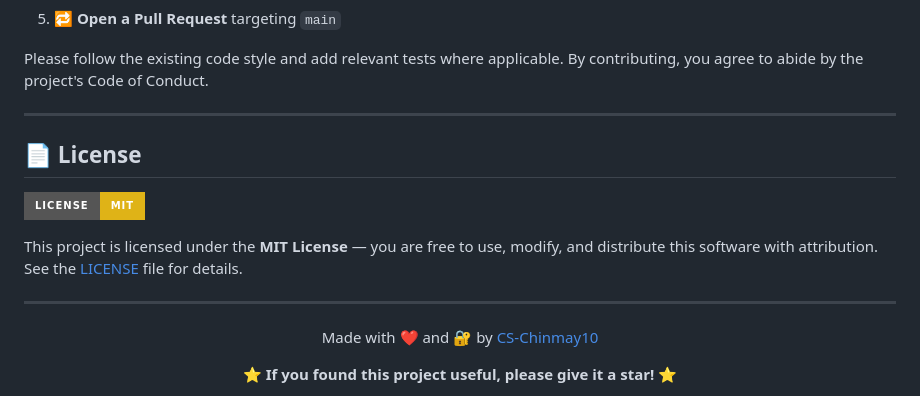
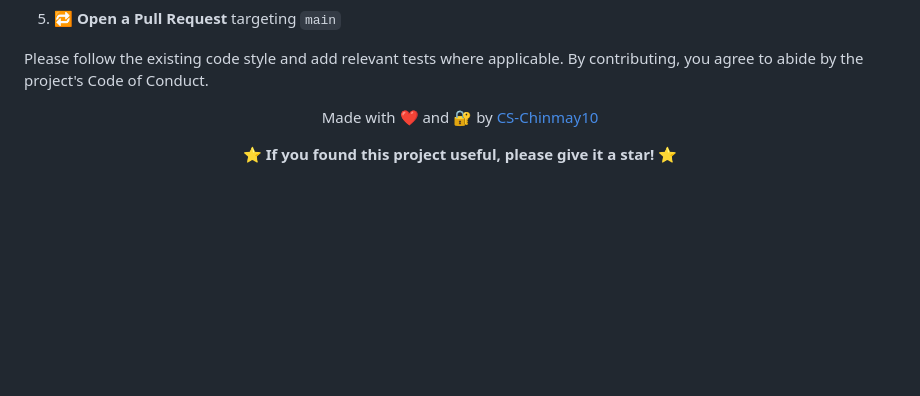
Before and after one commit to CS-Chinmay10/HiddenPixel-Image-Steganography, a Markdown page: README.md, the part around the change. Rendered like a GitHub page; badges without logos; blank space fills up the shorter version.

Commit message:
Update README
Removed License section from README.md

```diff
--- a/README.md
+++ b/README.md
@@ -402,15 +402,6 @@ Contributions are welcome and appreciated! 🎉
 
 Please follow the existing code style and add relevant tests where applicable. By contributing, you agree to abide by the project's Code of Conduct.
 
----
-
-## 📄 License
-
-[![License: MIT](https://img.shields.io/badge/License-MIT-yellow?style=for-the-badge)](LICENSE)
-
-This project is licensed under the **MIT License** — you are free to use, modify, and distribute this software with attribution. See the [LICENSE](LICENSE) file for details.
-
----
 
 <div align="center">
 
```
